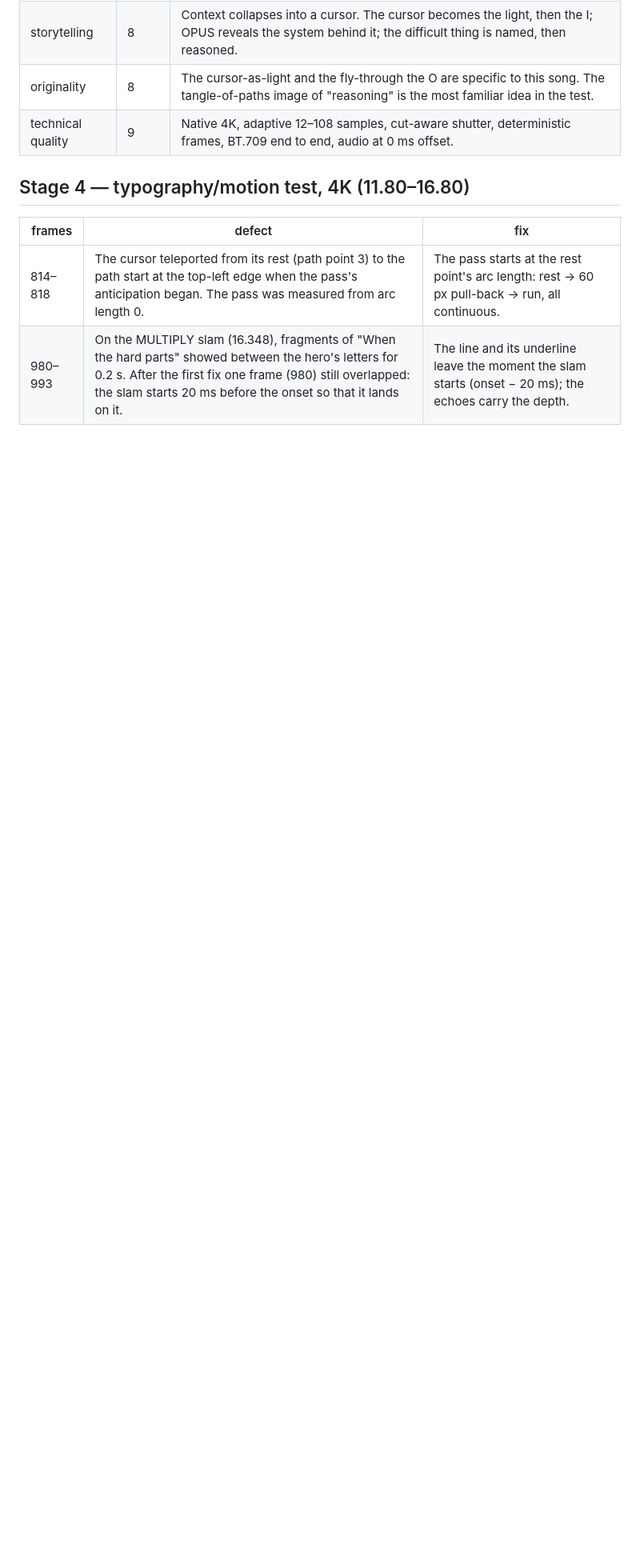
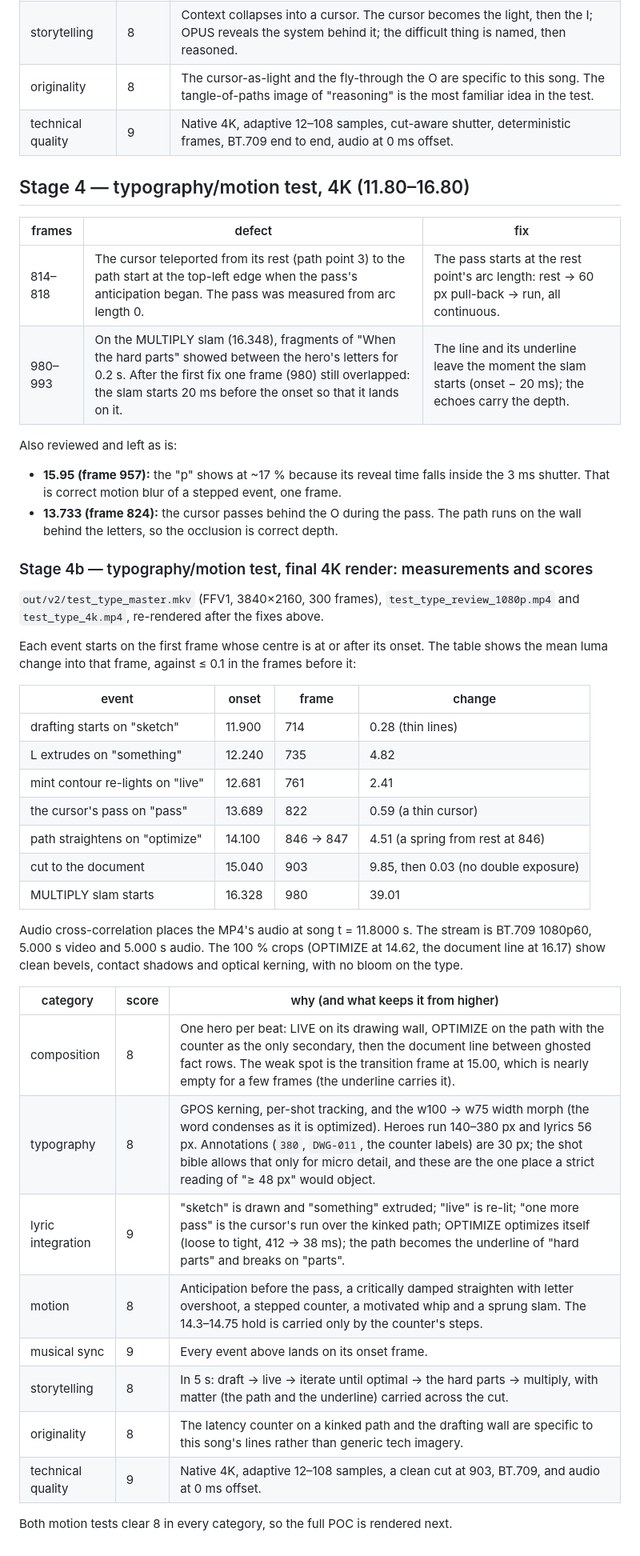
Before and after one commit to meaterick/opusvideo, a Markdown page: docs/V2_QC.md, the part around the change. Shown at 80% size. Drawn GitHub-style; blank space fills up the shorter version.

Commit message:
V2 QC: typography/motion test measured and scored
Every event measured from the 4K master lands on its onset frame; the
cut to the document is a single clean frame; audio at 0 ms offset. Both
motion tests score 8-9 in every category.

Co-Authored-By: Claude Opus 5.5 <noreply@anthropic.com>
Claude-Session: https://claude.ai/code/session_01KtD1ePwiN96x9FjAxwGznm

```diff
--- a/docs/V2_QC.md
+++ b/docs/V2_QC.md
@@ -171,3 +171,42 @@ Measured, not eyeballed:
 |---|---|---|
 | 814–818 | The cursor teleported from its rest (path point 3) to the path start at the top-left edge when the pass's anticipation began. The pass was measured from arc length 0. | The pass starts at the rest point's arc length: rest → 60 px pull-back → run, all continuous. |
 | 980–993 | On the MULTIPLY slam (16.348), fragments of "When the hard parts" showed between the hero's letters for 0.2 s. After the first fix one frame (980) still overlapped: the slam starts 20 ms before the onset so that it lands on it. | The line and its underline leave the moment the slam starts (onset − 20 ms); the echoes carry the depth. |
+
+Also reviewed and left as is:
+- **15.95 (frame 957):** the "p" shows at ~17 % because its reveal time falls inside the 3 ms shutter. That is correct motion blur of a stepped event, one frame.
+- **13.733 (frame 824):** the cursor passes behind the O during the pass. The path runs on the wall behind the letters, so the occlusion is correct depth.
+
+### Stage 4b — typography/motion test, final 4K render: measurements and scores
+
+`out/v2/test_type_master.mkv` (FFV1, 3840×2160, 300 frames), `test_type_review_1080p.mp4` and
+`test_type_4k.mp4`, re-rendered after the fixes above.
+
+Each event starts on the first frame whose centre is at or after its onset. The table shows the mean
+luma change into that frame, against ≤ 0.1 in the frames before it:
+
+| event | onset | frame | change |
+|---|---|---|---|
+| drafting starts on "sketch" | 11.900 | 714 | 0.28 (thin lines) |
+| L extrudes on "something" | 12.240 | 735 | 4.82 |
+| mint contour re-lights on "live" | 12.681 | 761 | 2.41 |
+| the cursor's pass on "pass" | 13.689 | 822 | 0.59 (a thin cursor) |
+| path straightens on "optimize" | 14.100 | 846 → 847 | 4.51 (a spring from rest at 846) |
+| cut to the document | 15.040 | 903 | 9.85, then 0.03 (no double exposure) |
+| MULTIPLY slam starts | 16.328 | 980 | 39.01 |
+
+Audio cross-correlation places the MP4's audio at song t = 11.8000 s. The stream is BT.709
+1080p60, 5.000 s video and 5.000 s audio. The 100 % crops (OPTIMIZE at 14.62, the document line at
+16.17) show clean bevels, contact shadows and optical kerning, with no bloom on the type.
+
+| category | score | why (and what keeps it from higher) |
+|---|---|---|
+| composition | 8 | One hero per beat: LIVE on its drawing wall, OPTIMIZE on the path with the counter as the only secondary, then the document line between ghosted fact rows. The weak spot is the transition frame at 15.00, which is nearly empty for a few frames (the underline carries it). |
+| typography | 8 | GPOS kerning, per-shot tracking, and the w100 → w75 width morph (the word condenses as it is optimized). Heroes run 140–380 px and lyrics 56 px. Annotations (`380`, `DWG-011`, the counter labels) are 30 px; the shot bible allows that only for micro detail, and these are the one place a strict reading of "≥ 48 px" would object. |
+| lyric integration | 9 | "sketch" is drawn and "something" extruded; "live" is re-lit; "one more pass" is the cursor's run over the kinked path; OPTIMIZE optimizes itself (loose to tight, 412 → 38 ms); the path becomes the underline of "hard parts" and breaks on "parts". |
+| motion | 8 | Anticipation before the pass, a critically damped straighten with letter overshoot, a stepped counter, a motivated whip and a sprung slam. The 14.3–14.75 hold is carried only by the counter's steps. |
+| musical sync | 9 | Every event above lands on its onset frame. |
+| storytelling | 8 | In 5 s: draft → live → iterate until optimal → the hard parts → multiply, with matter (the path and the underline) carried across the cut. |
+| originality | 8 | The latency counter on a kinked path and the drafting wall are specific to this song's lines rather than generic tech imagery. |
+| technical quality | 9 | Native 4K, adaptive 12–108 samples, a clean cut at 903, BT.709, and audio at 0 ms offset. |
+
+Both motion tests clear 8 in every category, so the full POC is rendered next.
```
